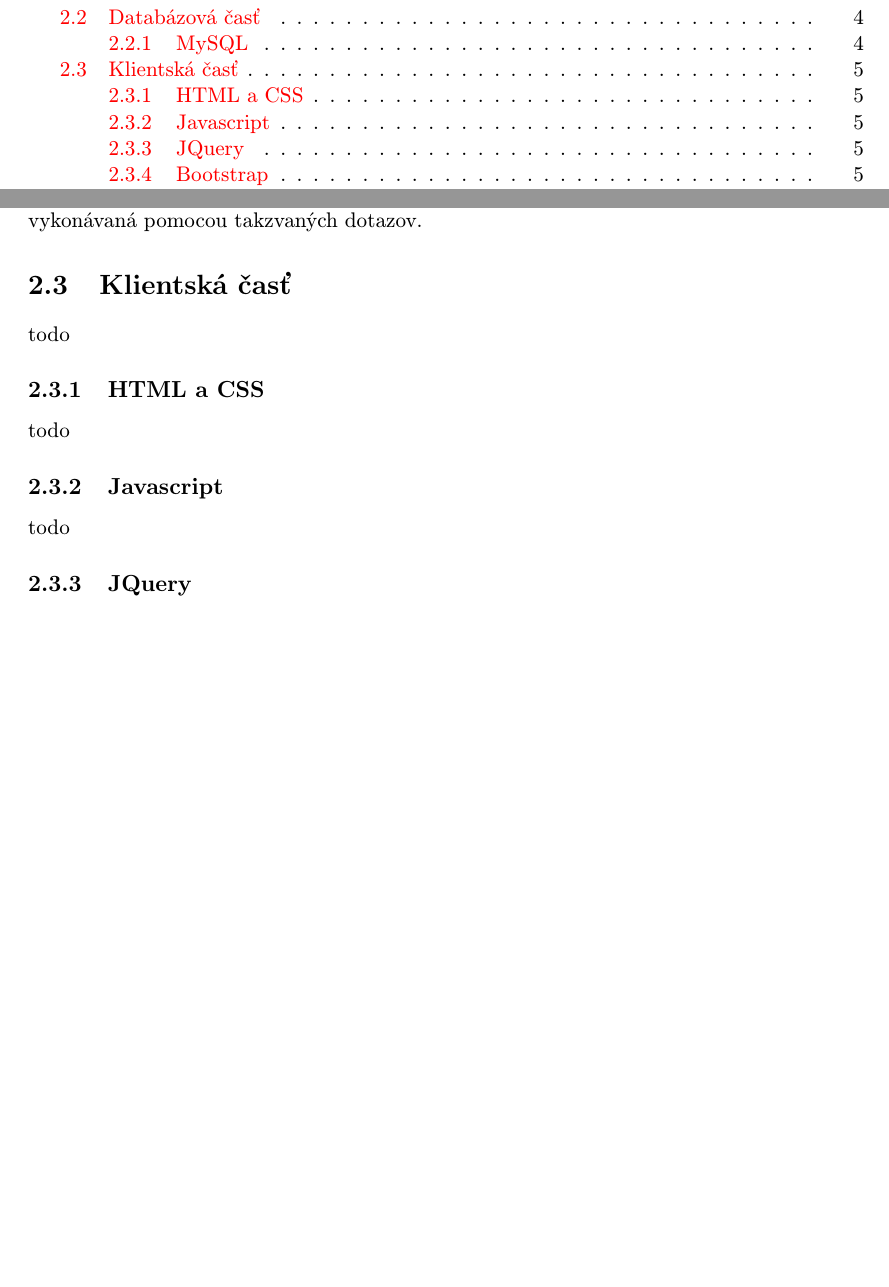
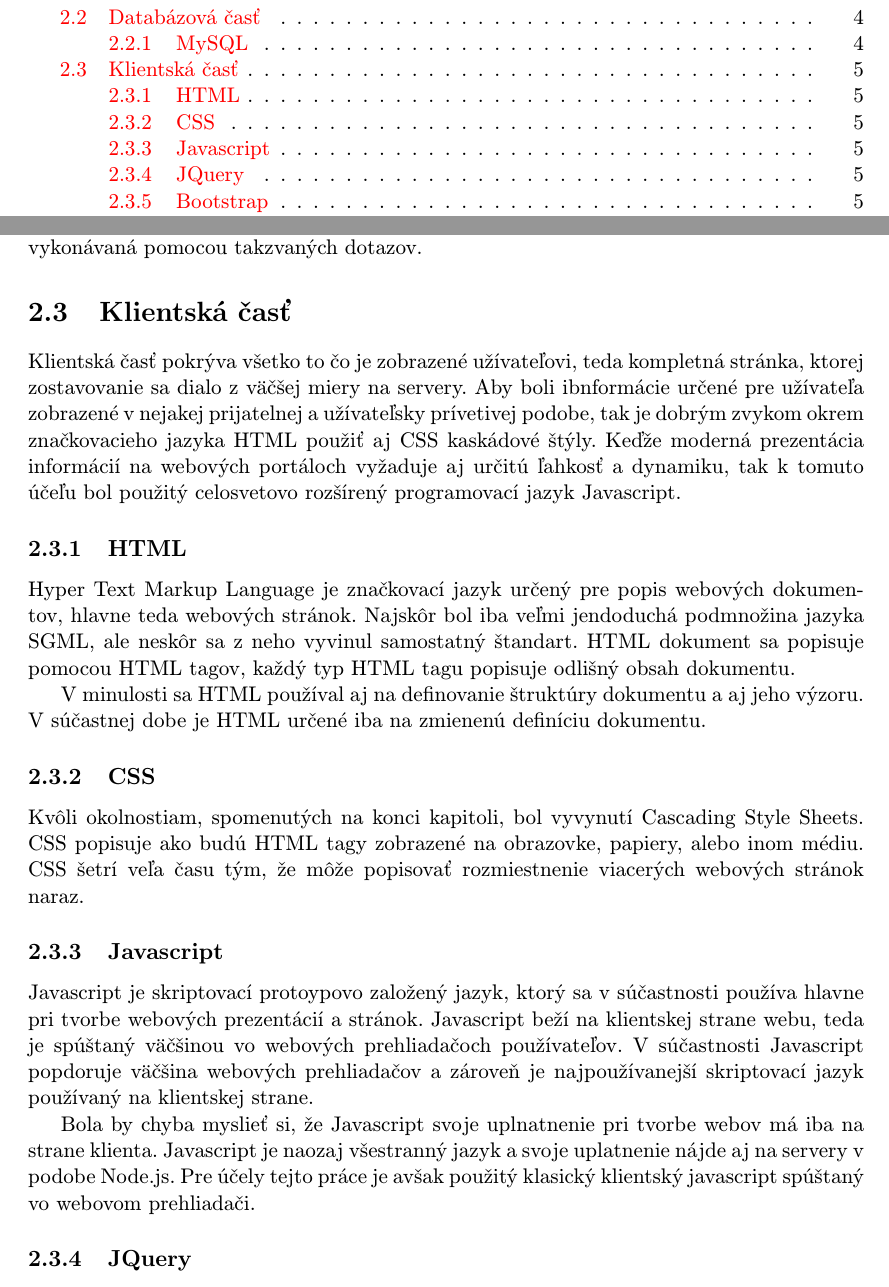
Before and after one commit to Raiper34/Bakalarska-praca-text, a LaTeX thesis (projekt.tex, which reads obsah.tex): two parts of pages 5 and 9 of 14 before the commit and two parts of pages 5 and 9 of 15 after it, joined at a grey line, cut so that both start at the same text, the shorter picture padded with empty space. Compiled offline with pdfLaTeX.

Commit message:
html css javascript

```diff
--- a/obsah.tex
+++ b/obsah.tex
@@ -46,13 +46,21 @@ Pre uloženie a uchovávanie dát bola zvolená relačná databáza. Databáza b
 MySQL je otvorený viacužívateľský SQL relačný databázový server, ktorý je implementovaný vo viacerých programovacích a jlavne serverových jhazykoch. Príkladosm je skriptovací jazyk PHP. Je to databázový relačný systém, teda každá databáza v MySQL je tvorená z jendnej alebo viacerých tabuliek, ktoré majú riadky a stĺpce. Riadky udávajú jendotlivé záznamy, stĺpce zase dátový typ jednotlivých záznamov. Práca s takouto databázou je vykonávaná pomocou takzvaných dotazov.
 
 \section{Klientská časť}
-todo
+Klientská časť pokrýva všetko to čo je zobrazené užívateľovi, teda kompletná stránka, ktorej zostavovanie sa dialo z väčšej miery na servery. Aby boli ibnformácie určené pre užívateľa zobrazené v nejakej prijatelnej a užívateľsky prívetivej podobe, tak je dobrým zvykom okrem značkovacieho jazyka HTML použiť aj CSS kaskádové štýly. Keďže moderná prezentácia informácií na webových portáloch vyžaduje aj určitú ľahkosť a dynamiku, tak k tomuto účeľu bol použitý celosvetovo rozšírený programovací jazyk Javascript.
 
-\subsection{HTML a CSS}
-todo
+\subsection{HTML}
+Hyper Text Markup Language je značkovací jazyk určený pre popis webových dokumentov, hlavne teda webových stránok. Najskôr bol iba veľmi jendoduchá podmnožina jazyka SGML, ale neskôr sa z neho vyvinul samostatný štandart. HTML dokument sa popisuje pomocou HTML tagov, každý typ HTML tagu popisuje odlišný obsah dokumentu.
+
+V minulosti sa HTML používal aj na definovanie štruktúry dokumentu a aj jeho výzoru. V súčastnej dobe je HTML určené iba na zmienenú definíciu dokumentu.
+
+\subsection{CSS}
+Kvôli okolnostiam, spomenutých na konci kapitoli, bol vyvynutí Cascading Style Sheets. CSS popisuje ako budú HTML tagy zobrazené na obrazovke, papiery, alebo inom médiu. CSS šetrí veľa času tým, že môže popisovať rozmiestnenie viacerých webových stránok naraz.
 
 \subsection{Javascript}
-todo
+Javascript je skriptovací protoypovo založený jazyk, ktorý sa v súčastnosti používa hlavne pri tvorbe webových prezentácií a stránok. Javascript beží na klientskej strane webu, teda je spúštaný väčšinou vo webových prehliadačoch používateľov. V súčastnosti Javascript popdoruje väčšina webových prehliadačov a zároveň je najpoužívanejší skriptovací jazyk používaný na klientskej strane.
+
+Bola by chyba myslieť si, že Javascript svoje uplnatnenie pri tvorbe webov má iba na strane klienta. Javascript je naozaj všestranný jazyk a svoje uplatnenie nájde aj na servery v podobe Node.js. Pre účely tejto práce je avšak použitý klasický klientský javascript spúštaný vo webovom prehliadači.
+
 
 \subsection{JQuery}
 todo
--- a/projekt.tex
+++ b/projekt.tex
@@ -28,7 +28,6 @@
 \DeclareUrlCommand\url{\def\UrlLeft{<}\def\UrlRight{>} \urlstyle{tt}}
 
 %zde muzeme vlozit vlastni balicky
-\usepackage{pstricks}
 
 % =======================================================================
 % balíček "hyperref" vytváří klikací odkazy v pdf, pokud tedy použijeme pdflatex
```
Also changed, not shown: fig/mvc.png (deleted).
